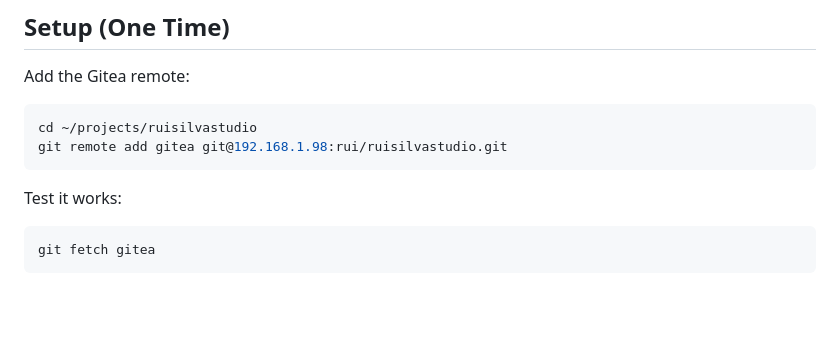
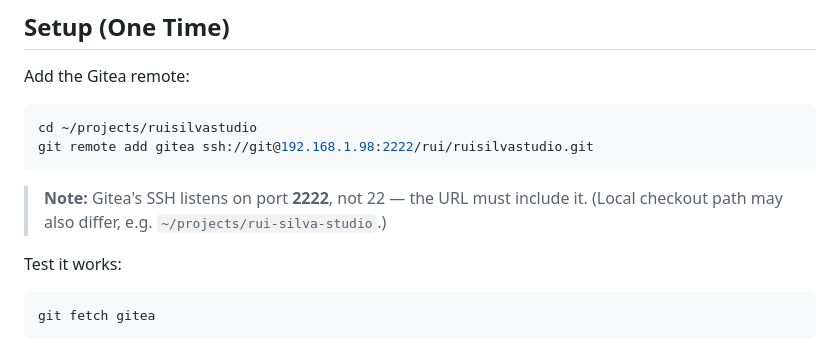
Before and after one commit to RuiSilvaStudio/ruisilvastudio, a Markdown page: AGENTS-PIPELINE.md, the part around the change. Drawn GitHub-style; blank space fills up the shorter version.

Commit message:
Fix Gitea remote URL: SSH port 2222, not 22
First change through the new Atlas pipeline — end-to-end test.

````diff
--- a/AGENTS-PIPELINE.md
+++ b/AGENTS-PIPELINE.md
@@ -23,8 +23,11 @@ Add the Gitea remote:
 
 ```bash
 cd ~/projects/ruisilvastudio
-git remote add gitea git@192.168.1.98:rui/ruisilvastudio.git
+git remote add gitea ssh://git@192.168.1.98:2222/rui/ruisilvastudio.git
 ```
+
+> **Note:** Gitea's SSH listens on port **2222**, not 22 — the URL must include it.
+> (Local checkout path may also differ, e.g. `~/projects/rui-silva-studio`.)
 
 Test it works:
 
````
